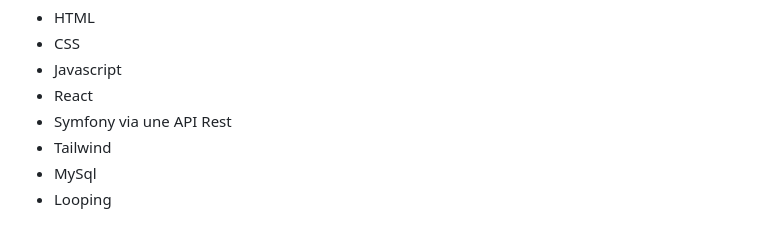
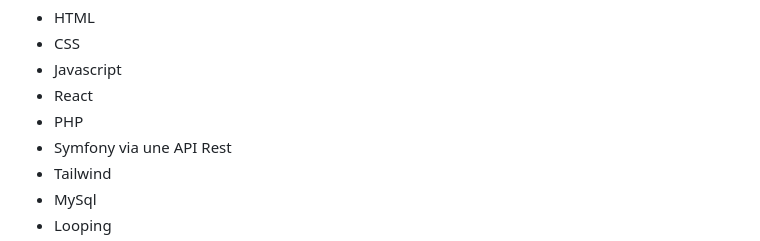
Before and after one commit to cedric-chimot/Greenride, a Markdown page: README.md, the part around the change. Rendered like a GitHub page.

```diff
--- a/README.md
+++ b/README.md
@@ -39,6 +39,7 @@ _Technologies utilisées :_
 - CSS
 - Javascript
 - React
+- PHP
 - Symfony via une API Rest
 - Tailwind
 - MySql
```
